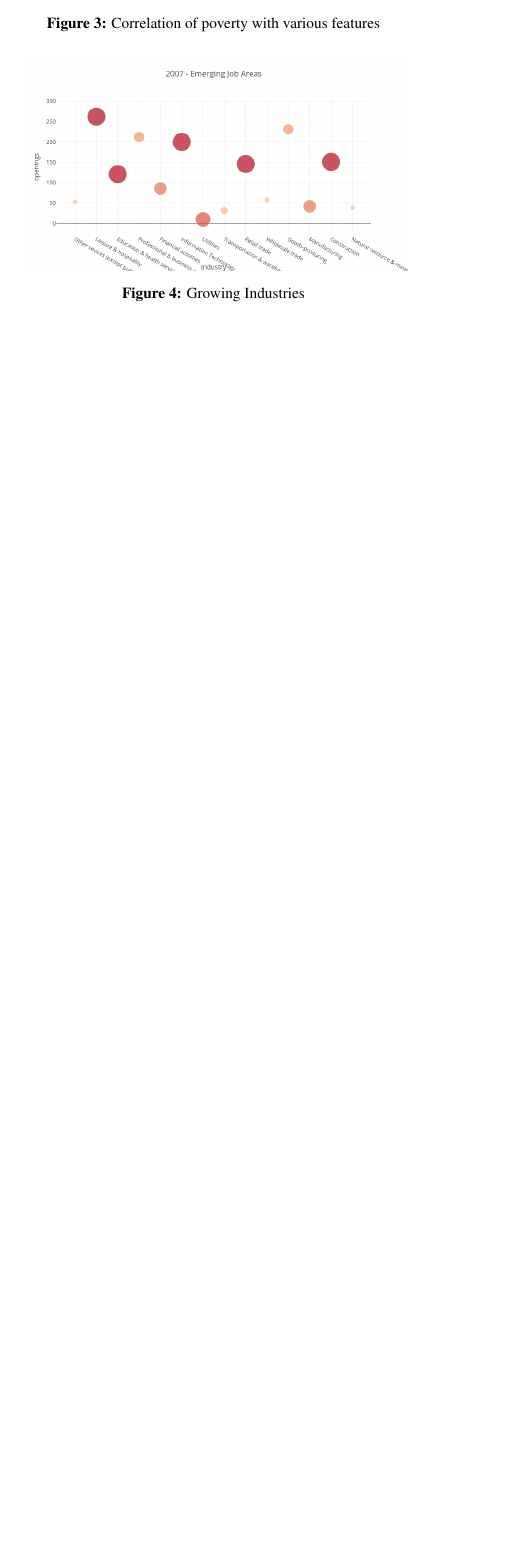
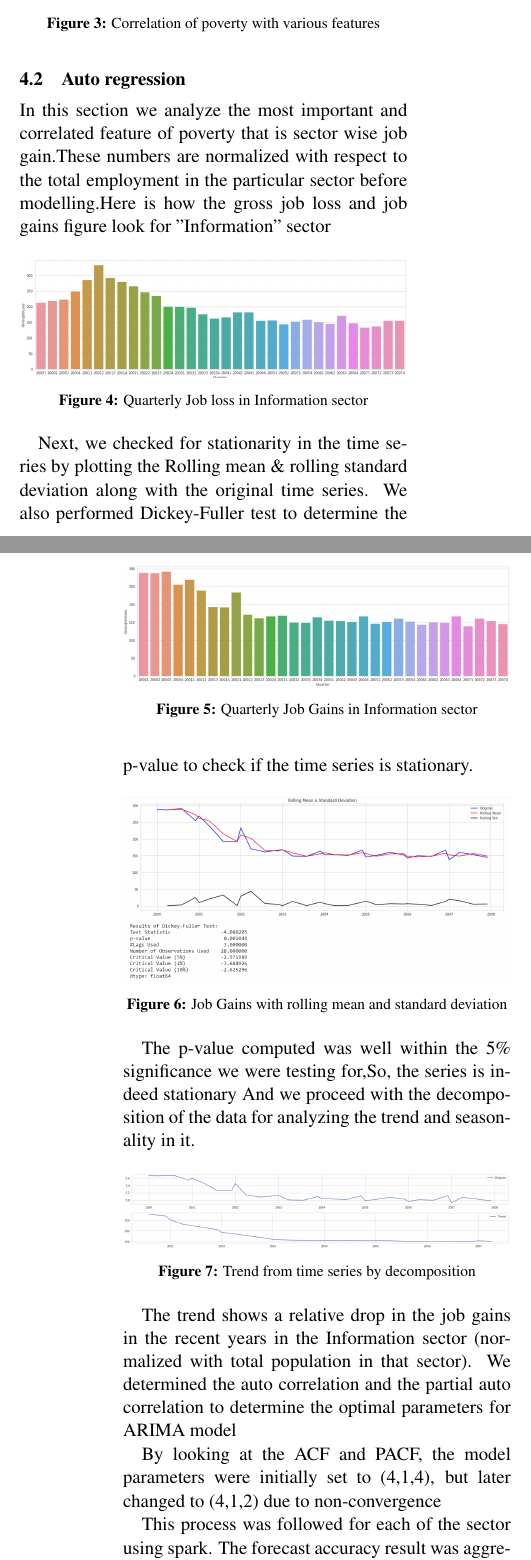
Before and after one commit to MatthewMatero/Report, a LaTeX paper (final_report.tex): part of one column of page 3 of 4 before the commit and two parts of the columns of pages 3 and 4 of 5 after it, the two joined at a grey line, cut so that both start at the same text, the shorter picture padded with empty space. Compiled offline with pdfLaTeX.

Commit message:
Added autoregression part

```diff
--- a/final_report.tex
+++ b/final_report.tex
@@ -136,8 +140,57 @@ The trained model was able to come very close to the actual label values for eac
     \label{fig:Feature Correlation}
 \end{figure}
 
-\subsection{Neural Network}
-\label{ssec:nnResult}
+\subsection{Auto regression}
+\label{ssec:autoregResult}
+
+In this section we analyze the most important and correlated feature of poverty that is sector wise job gain.These numbers are normalized with respect to the total employment in the particular sector before modelling.Here is how the gross job loss and job gains figure look for "Information" sector
+
+\begin{figure}[h]
+	\includegraphics[width=\linewidth]{"./pictures/jobloss"}
+	\caption{Quarterly Job loss in Information sector}
+    \label{fig:Job loss figures in Information sector}
+\end{figure}
+
+\begin{figure}[h]
+	\includegraphics[width=\linewidth]{"./pictures/jobgains"}
+	\caption{Quarterly Job Gains in Information sector}
+    \label{fig:Job Gains in Information sector}
+\end{figure}
+
+Next, we checked for stationarity in the time series by plotting the Rolling mean \& rolling standard deviation along with the original time series. We also performed Dickey-Fuller test to determine the p-value to check if the time series is stationary.
+
+\begin{figure}[h]
+	\includegraphics[width=\linewidth]{"./pictures/DF"}
+	\caption{Job Gains with rolling mean and standard deviation}
+    \label{fig:Dickey-Fuller on Job gains}
+\end{figure}
+
+The p-value computed was well within the 5\% significance we were testing for,So, the series is indeed stationary And we proceed with the decomposition of the data for analyzing the trend and seasonality in it.
+
+\begin{figure}[h]
+	\includegraphics[width=\linewidth]{"./pictures/trend"}
+	\caption{Trend from time series by decomposition}
+    \label{fig:Trend in job gains}
+\end{figure}
+
+The trend shows a relative drop in the job gains in the recent years in the Information sector (normalized with total population in that sector). We determined the auto correlation and the partial auto correlation to determine the optimal parameters for ARIMA model
+
+\begin{figure}[h]
+	\includegraphics[width=\linewidth]{"./pictures/acf"}
+	\caption{ACF and PACF}
+    \label{fig:ACF}
+\end{figure}
+
+By looking at the ACF and PACF, the model parameters were initially set to (4,1,4), but later changed to (4,1,2) due to non-convergence
+
+\begin{figure}[h]
+	\includegraphics[width=\linewidth]{"./pictures/ARIMA"}
+	\caption{Auto reg model}
+    \label{fig:ACF}
+\end{figure}
+
+This process was followed for each of the sector using spark. The forecast accuracy result was aggregated from the model in the action step.
+
 
 \subsection{Clustering}
 \label{ssec:clusterResult}
```
Also changed, not shown: final_report.pdf, pictures/ARIMA.png (added), pictures/DF.png (added), pictures/acf.png (added), pictures/jobgains.png (added), pictures/jobloss.png (added), pictures/trend.png (added), final_report.tex (14 more changed lines).
